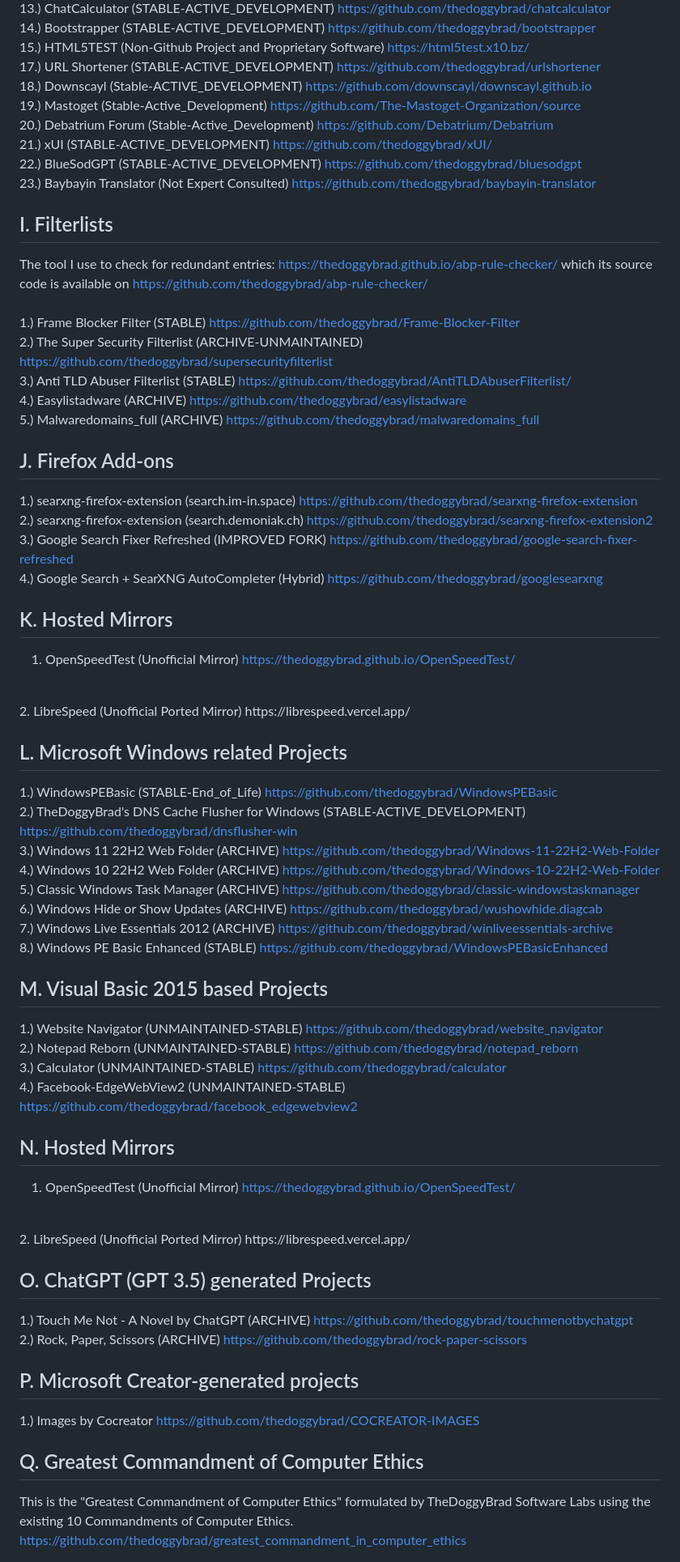
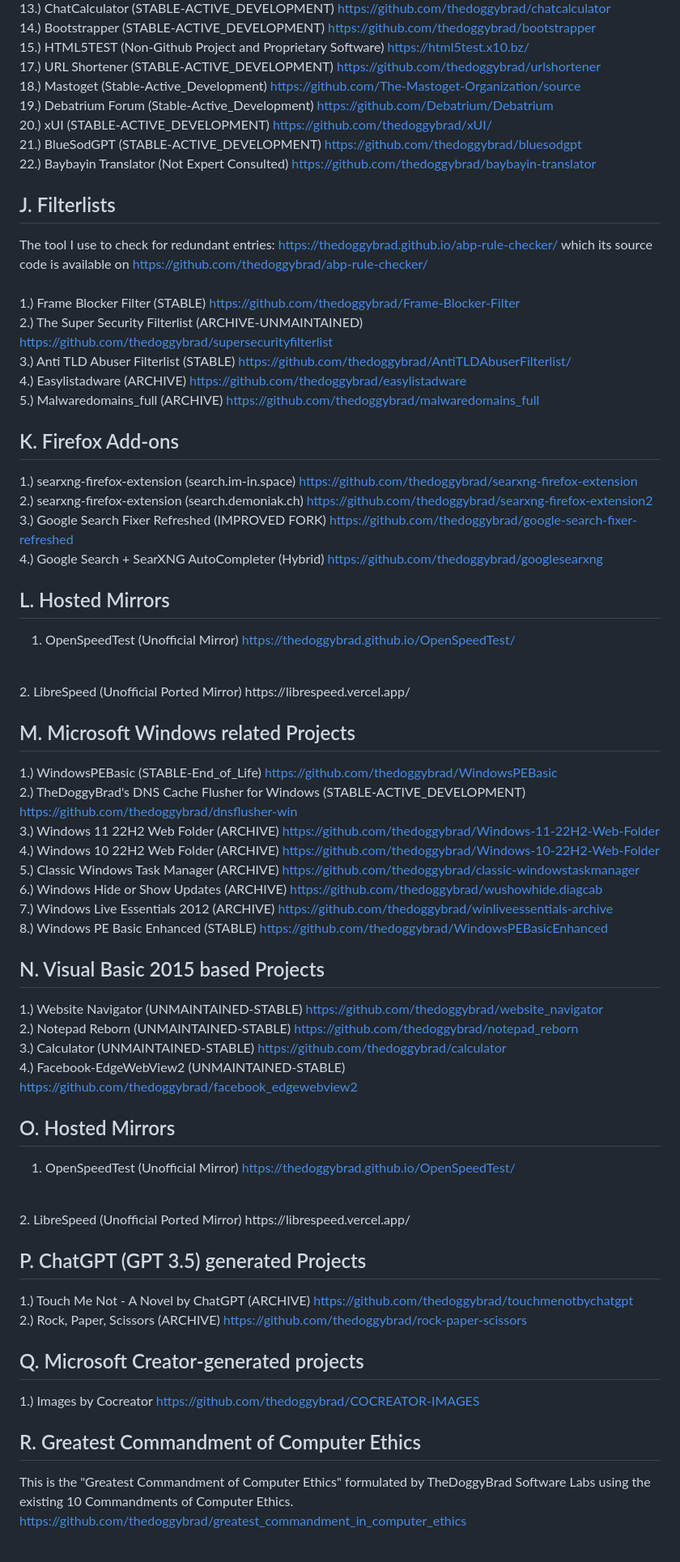
Before and after one commit to thedoggybrad/thedoggybrad, a Markdown page: readme.md, the part around the change printed below. Shown: that part at 81% size. GitHub-like rendering.

```diff
--- a/readme.md
+++ b/readme.md
@@ -65,14 +69,13 @@ https://github.com/thedoggybrad/chat<br>
 14.) Bootstrapper (STABLE-ACTIVE_DEVELOPMENT) https://github.com/thedoggybrad/bootstrapper<br>
 15.) HTML5TEST (Non-Github Project and Proprietary Software) https://html5test.x10.bz/ <br>
 17.) URL Shortener (STABLE-ACTIVE_DEVELOPMENT) https://github.com/thedoggybrad/urlshortener <br>
-18.) Downscayl (Stable-ACTIVE_DEVELOPMENT) https://github.com/downscayl/downscayl.github.io<br>
-19.) Mastoget (Stable-Active_Development) https://github.com/The-Mastoget-Organization/source<br>
-20.) Debatrium Forum (Stable-Active_Development) https://github.com/Debatrium/Debatrium<br>
-21.) xUI (STABLE-ACTIVE_DEVELOPMENT) https://github.com/thedoggybrad/xUI/<br>
-22.) BlueSodGPT (STABLE-ACTIVE_DEVELOPMENT) https://github.com/thedoggybrad/bluesodgpt<br>
-23.) Baybayin Translator (Not Expert Consulted) https://github.com/thedoggybrad/baybayin-translator
+18.) Mastoget (Stable-Active_Development) https://github.com/The-Mastoget-Organization/source<br>
+19.) Debatrium Forum (Stable-Active_Development) https://github.com/Debatrium/Debatrium<br>
+20.) xUI (STABLE-ACTIVE_DEVELOPMENT) https://github.com/thedoggybrad/xUI/<br>
+21.) BlueSodGPT (STABLE-ACTIVE_DEVELOPMENT) https://github.com/thedoggybrad/bluesodgpt<br>
+22.) Baybayin Translator (Not Expert Consulted) https://github.com/thedoggybrad/baybayin-translator
 
-## I. Filterlists
+## J. Filterlists
 The tool I use to check for redundant entries: https://thedoggybrad.github.io/abp-rule-checker/ which its source code is available on https://github.com/thedoggybrad/abp-rule-checker/
 <br><br>
 1.) Frame Blocker Filter (STABLE) https://github.com/thedoggybrad/Frame-Blocker-Filter
@@ -85,19 +88,19 @@ The tool I use to check for redundant entries: https://thedoggybrad.github.io/ab
 <br>
 5.) Malwaredomains_full (ARCHIVE) https://github.com/thedoggybrad/malwaredomains_full
 
-## J. Firefox Add-ons
+## K. Firefox Add-ons
 1.) searxng-firefox-extension (search.im-in.space) https://github.com/thedoggybrad/searxng-firefox-extension<br>
 2.) searxng-firefox-extension (search.demoniak.ch) https://github.com/thedoggybrad/searxng-firefox-extension2<br>
 3.) Google Search Fixer Refreshed (IMPROVED FORK) https://github.com/thedoggybrad/google-search-fixer-refreshed<br>
 4.) Google Search + SearXNG AutoCompleter (Hybrid) https://github.com/thedoggybrad/googlesearxng
 
-## K. Hosted Mirrors
+## L. Hosted Mirrors
 1. OpenSpeedTest (Unofficial Mirror) https://thedoggybrad.github.io/OpenSpeedTest/
 <br>
 2. LibreSpeed (Unofficial Ported Mirror)
 https://librespeed.vercel.app/
 
-## L. Microsoft Windows related Projects
+## M. Microsoft Windows related Projects
 1.) WindowsPEBasic (STABLE-End_of_Life) https://github.com/thedoggybrad/WindowsPEBasic
 <br>
 2.) TheDoggyBrad's DNS Cache Flusher for Windows (STABLE-ACTIVE_DEVELOPMENT) https://github.com/thedoggybrad/dnsflusher-win
@@ -113,7 +116,7 @@ https://librespeed.vercel.app/
 7.) Windows Live Essentials 2012 (ARCHIVE) https://github.com/thedoggybrad/winliveessentials-archive<br>
 8.) Windows PE Basic Enhanced (STABLE) https://github.com/thedoggybrad/WindowsPEBasicEnhanced
 
-## M. Visual Basic 2015 based Projects
+## N. Visual Basic 2015 based Projects
 1.) Website Navigator (UNMAINTAINED-STABLE) https://github.com/thedoggybrad/website_navigator
 <br>
 2.) Notepad Reborn (UNMAINTAINED-STABLE) https://github.com/thedoggybrad/notepad_reborn
@@ -122,21 +125,21 @@ https://librespeed.vercel.app/
 <br>
 4.) Facebook-EdgeWebView2 (UNMAINTAINED-STABLE) https://github.com/thedoggybrad/facebook_edgewebview2
 
-## N. Hosted Mirrors
+## O. Hosted Mirrors
 1. OpenSpeedTest (Unofficial Mirror) https://thedoggybrad.github.io/OpenSpeedTest/
 <br>
 2. LibreSpeed (Unofficial Ported Mirror)
 https://librespeed.vercel.app/
 
-## O. ChatGPT (GPT 3.5) generated Projects
+## P. ChatGPT (GPT 3.5) generated Projects
 1.) Touch Me Not - A Novel by ChatGPT (ARCHIVE) https://github.com/thedoggybrad/touchmenotbychatgpt
 <br>
 2.) Rock, Paper, Scissors (ARCHIVE) https://github.com/thedoggybrad/rock-paper-scissors
 
-## P. Microsoft Creator-generated projects
+## Q. Microsoft Creator-generated projects
 1.) Images by Cocreator https://github.com/thedoggybrad/COCREATOR-IMAGES
 
-## Q. Greatest Commandment of Computer Ethics
+## R. Greatest Commandment of Computer Ethics
 This is the "Greatest Commandment of Computer Ethics" formulated by TheDoggyBrad Software Labs using the existing 10 Commandments of Computer Ethics.<br>
 https://github.com/thedoggybrad/greatest_commandment_in_computer_ethics
 
```
Also changed, not shown: other parts of readme.md (+18 -14 lines).
